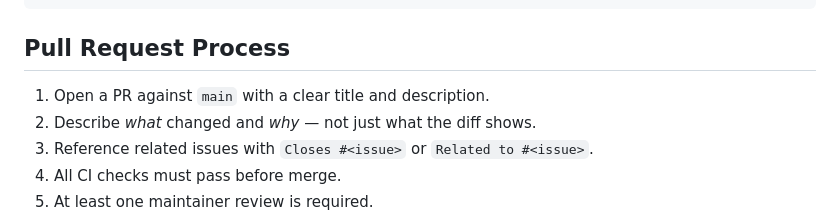
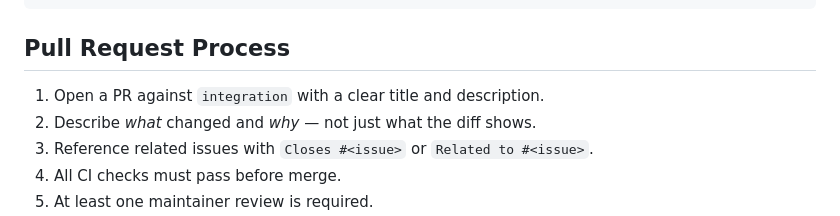
Before and after one commit to SuperSwinkAI/Swink-Agent, a Markdown page: CONTRIBUTING.md, the part around the change. Drawn GitHub-style.

Commit message:
docs: target integration in contributing guide

```diff
--- a/CONTRIBUTING.md
+++ b/CONTRIBUTING.md
@@ -90,7 +90,7 @@ cargo test -p swink-agent-adapters -- --ignored      # requires API keys in .env
 
 ## Pull Request Process
 
-1. Open a PR against `main` with a clear title and description.
+1. Open a PR against `integration` with a clear title and description.
 2. Describe *what* changed and *why* — not just what the diff shows.
 3. Reference related issues with `Closes #<issue>` or `Related to #<issue>`.
 4. All CI checks must pass before merge.
```
